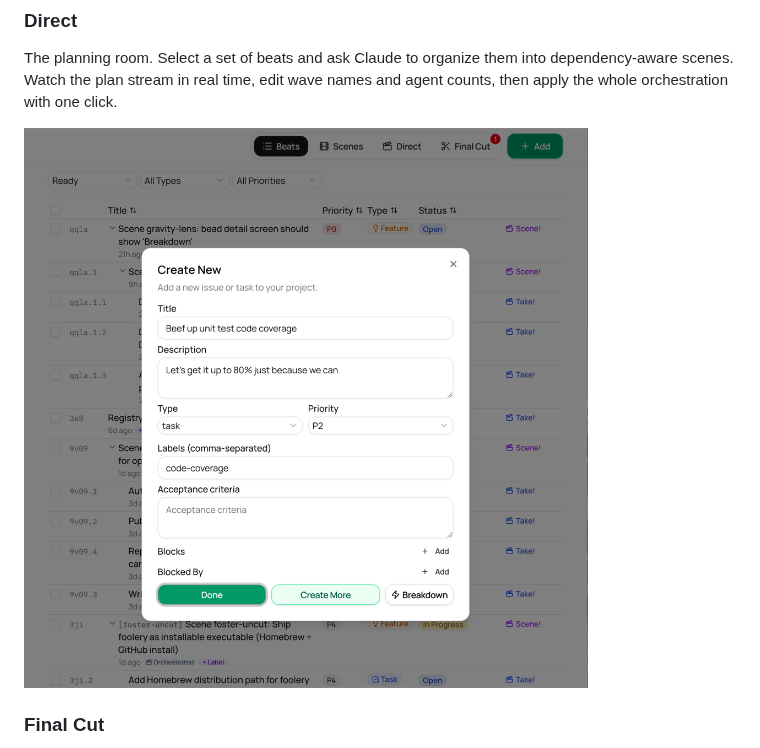
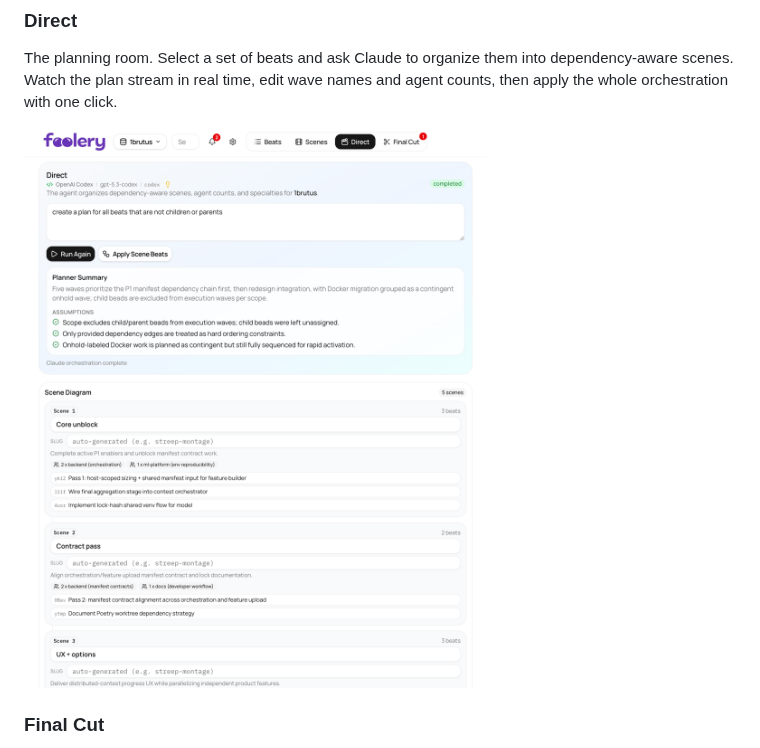
Before and after one commit to acartine/foolery, a Markdown page: README.md, the part around the change. GitHub-like rendering; pictures changed too: docs/screenshots/direct.png.

Commit message:
docs: update and optimize direct screenshot

```diff
--- a/README.md
+++ b/README.md
@@ -114,7 +114,7 @@ Browse and manage your orchestration trees. Navigate dependency hierarchies with
 
 The planning room. Select a set of beats and ask Claude to organize them into dependency-aware scenes. Watch the plan stream in real time, edit wave names and agent counts, then apply the whole orchestration with one click.
 
-![Direct workflow](docs/screenshots/new-beat.png)
+![Direct workflow](docs/screenshots/direct.png)
 
 ### Final Cut
 
```
